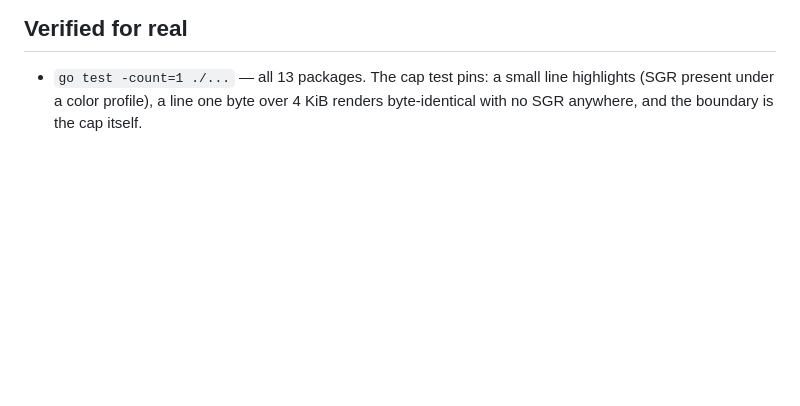
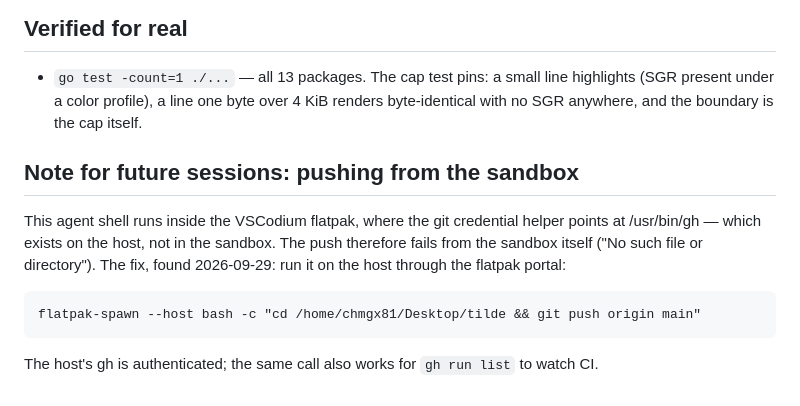
Before and after one commit to Chmgx81/opcode, a Markdown page: PROGRESS.md, the part around the change. Drawn GitHub-style; blank space fills up the shorter version.

Commit message:
docs: how to push from inside the flatpak sandbox
The sandbox's git can't see the host's authenticated gh; the
push has to run through flatpak-spawn. Two sessions lost time to
this — now it is written down.

```diff
--- a/PROGRESS.md
+++ b/PROGRESS.md
@@ -2607,3 +2607,16 @@ Spec: [docs/specs/phase40-highlight-guardrails.md](docs/specs/phase40-highlight-
   a small line highlights (SGR present under a color profile), a
   line one byte over 4 KiB renders byte-identical with no SGR
   anywhere, and the boundary is the cap itself.
+
+## Note for future sessions: pushing from the sandbox
+
+This agent shell runs inside the VSCodium flatpak, where the git
+credential helper points at /usr/bin/gh — which exists on the
+host, not in the sandbox. The push therefore fails from the
+sandbox itself ("No such file or directory"). The fix, found
+2026-09-29: run it on the host through the flatpak portal:
+
+    flatpak-spawn --host bash -c "cd /home/chmgx81/Desktop/tilde && git push origin main"
+
+The host's gh is authenticated; the same call also works for
+`gh run list` to watch CI.
```
